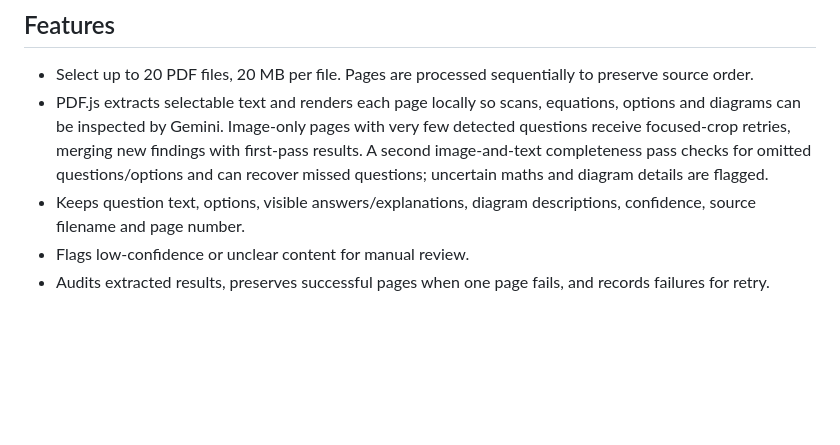
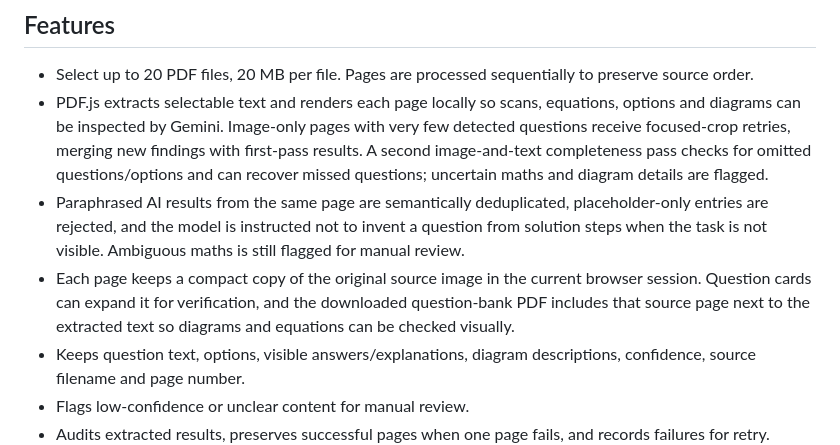
Before and after one commit to 6499piyushraj-art/Pdf-maker, a Markdown page: README.md, the part around the change. Drawn GitHub-style; blank space fills up the shorter version.

Commit message:
Document source evidence and question deduplication safeguards

```diff
--- a/README.md
+++ b/README.md
@@ -30,6 +30,8 @@ GitHub Pages is static hosting and cannot run the `/api` functions. The reposito
 
 - Select up to 20 PDF files, 20 MB per file. Pages are processed sequentially to preserve source order.
 - PDF.js extracts selectable text and renders each page locally so scans, equations, options and diagrams can be inspected by Gemini. Image-only pages with very few detected questions receive focused-crop retries, merging new findings with first-pass results. A second image-and-text completeness pass checks for omitted questions/options and can recover missed questions; uncertain maths and diagram details are flagged.
+- Paraphrased AI results from the same page are semantically deduplicated, placeholder-only entries are rejected, and the model is instructed not to invent a question from solution steps when the task is not visible. Ambiguous maths is still flagged for manual review.
+- Each page keeps a compact copy of the original source image in the current browser session. Question cards can expand it for verification, and the downloaded question-bank PDF includes that source page next to the extracted text so diagrams and equations can be checked visually.
 - Keeps question text, options, visible answers/explanations, diagram descriptions, confidence, source filename and page number.
 - Flags low-confidence or unclear content for manual review.
 - Audits extracted results, preserves successful pages when one page fails, and records failures for retry.
```
